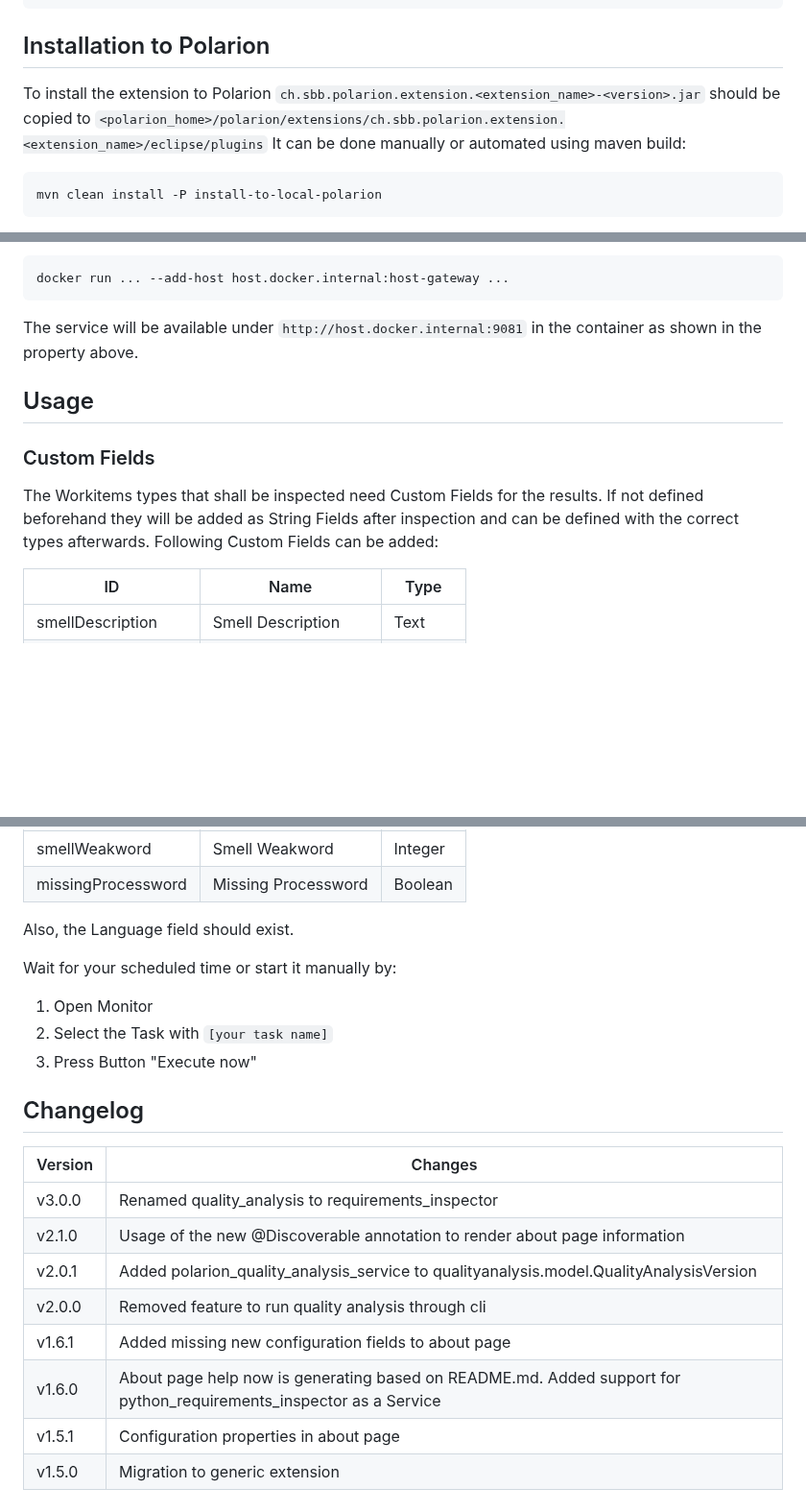
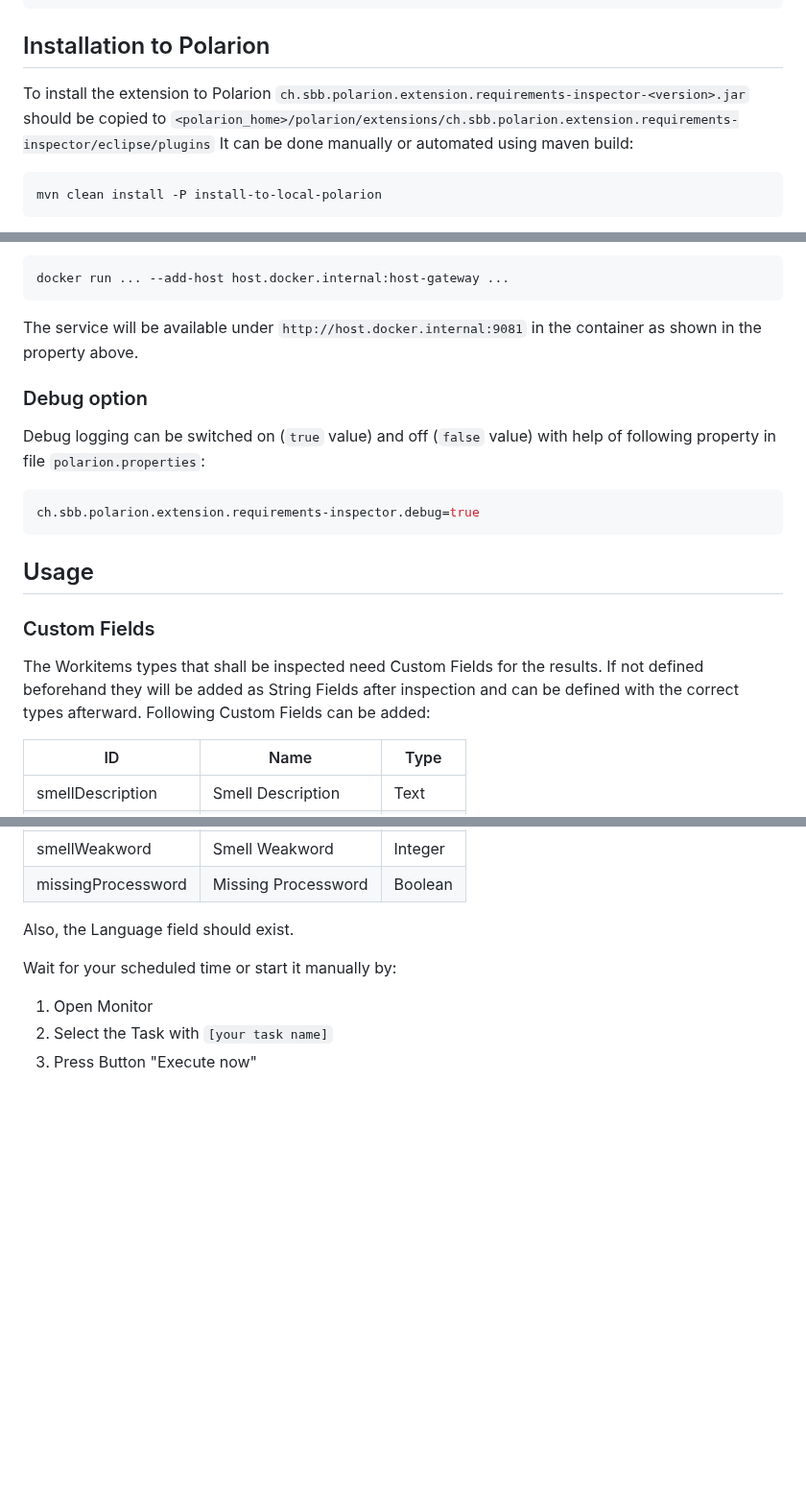
Before and after one commit to SchweizerischeBundesbahnen/ch.sbb.polarion.extension.requirements-inspector, a Markdown page: README.md, 3 parts joined by grey strips. Shown at 96% size. Rendered like a GitHub page; blank space fills up the shorter version.

Commit message:
chore: migrate requirements-inspector to github
Update README.md and CHANGELOG.md

````diff
--- a/README.md
+++ b/README.md
@@ -23,8 +23,8 @@ mvn clean package
 
 ## Installation to Polarion
 
-To install the extension to Polarion `ch.sbb.polarion.extension.<extension_name>-<version>.jar`
-should be copied to `<polarion_home>/polarion/extensions/ch.sbb.polarion.extension.<extension_name>/eclipse/plugins`
+To install the extension to Polarion `ch.sbb.polarion.extension.requirements-inspector-<version>.jar`
+should be copied to `<polarion_home>/polarion/extensions/ch.sbb.polarion.extension.requirements-inspector/eclipse/plugins`
 It can be done manually or automated using maven build:
 ```bash
 mvn clean install -P install-to-local-polarion
@@ -76,11 +76,19 @@ docker run ... --add-host host.docker.internal:host-gateway ...
 
 The service will be available under `http://host.docker.internal:9081` in the container as shown in the property above.
 
+### Debug option
+
+Debug logging can be switched on (`true` value) and off (`false` value) with help of following property in file `polarion.properties`:
+
+```properties
+ch.sbb.polarion.extension.requirements-inspector.debug=true
+```
+
 ## Usage
 
 ### Custom Fields
 
-The Workitems types that shall be inspected need Custom Fields for the results. If not defined beforehand they will be added as String Fields after inspection and can be defined with the correct types afterwards. Following Custom Fields can
+The Workitems types that shall be inspected need Custom Fields for the results. If not defined beforehand they will be added as String Fields after inspection and can be defined with the correct types afterward. Following Custom Fields can
 be added:
 
 | ID                 | Name                | Type    |
@@ -99,16 +107,3 @@ Wait for your scheduled time or start it manually by:
 1. Open Monitor
 2. Select the Task with `[your task name]`
 3. Press Button "Execute now"
-
-## Changelog
-
-| Version | Changes                                                                                                            |
-|---------|--------------------------------------------------------------------------------------------------------------------|
-| v3.0.0  | Renamed quality_analysis to requirements_inspector                                                                 |
-| v2.1.0  | Usage of the new @Discoverable annotation to render about page information                                         |
-| v2.0.1  | Added polarion_quality_analysis_service to qualityanalysis.model.QualityAnalysisVersion                            |
-| v2.0.0  | Removed feature to run quality analysis through cli                                                                |
-| v1.6.1  | Added missing new configuration fields to about page                                                               |
-| v1.6.0  | About page help now is generating based on README.md. Added support for python_requirements_inspector as a Service |
-| v1.5.1  | Configuration properties in about page                                                                             |
-| v1.5.0  | Migration to generic extension                                                                                     |
````
Also changed, not shown: other parts of README.md (+1 -1 lines), CHANGELOG.md (added, +12 -0 lines).
